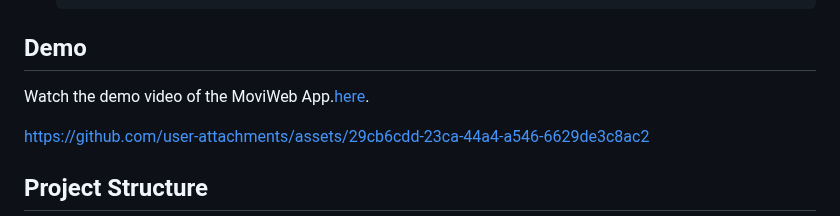
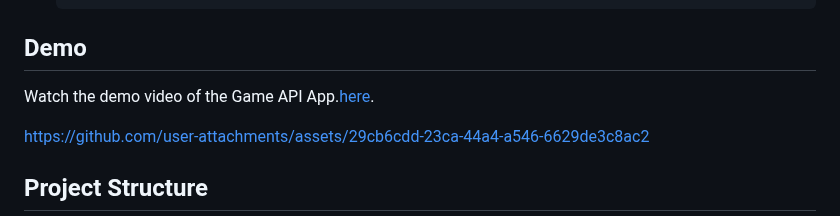
Before and after one commit to Vrana710/game_api, a Markdown page: README.md, the part around the change. Drawn GitHub-style.

```diff
--- a/README.md
+++ b/README.md
@@ -53,7 +53,7 @@ To run this project locally, follow the steps below:
 
 ## Demo
 
-Watch the demo video of the MoviWeb App.[here](https://github.com/Vrana710/game_api/blob/main/app/static/video/demo.mp4).
+Watch the demo video of the Game API App.[here](https://github.com/Vrana710/game_api/blob/main/app/static/video/demo.mp4).
 
 https://github.com/user-attachments/assets/29cb6cdd-23ca-44a4-a546-6629de3c8ac2
 
```
